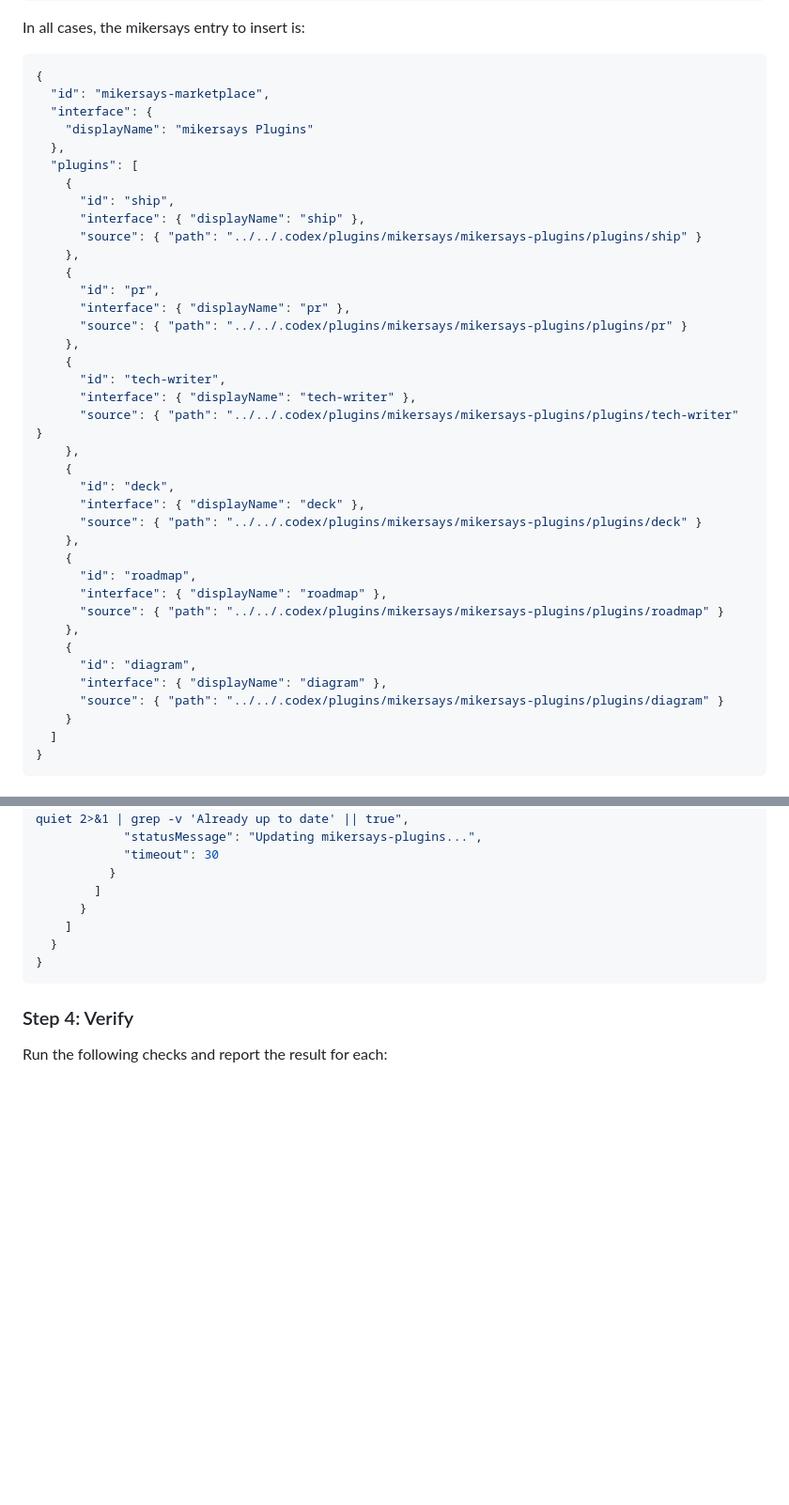
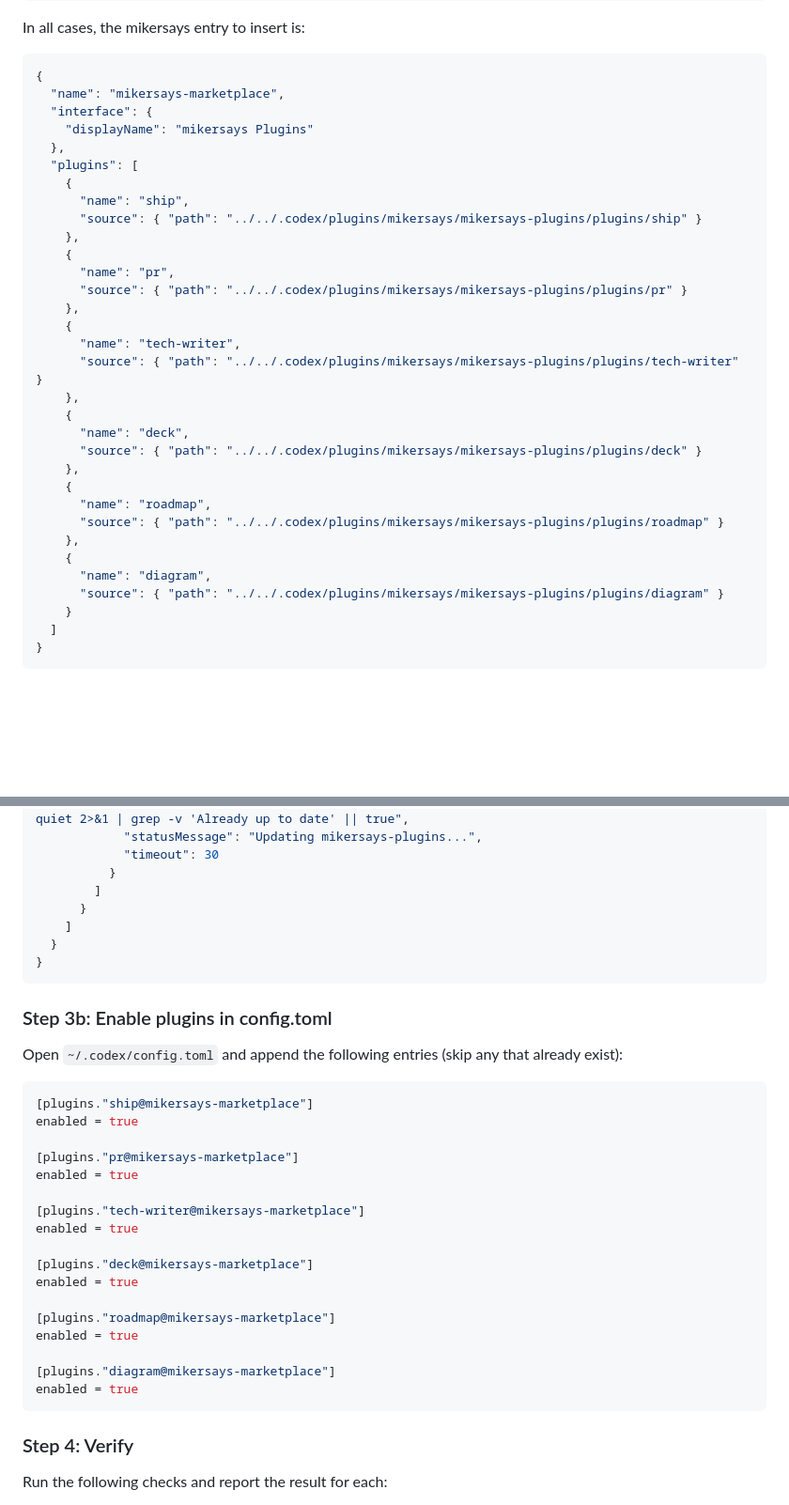
Before and after one commit to mikersays/mikersays-plugins, a Markdown page: INSTALL.md, 2 parts joined by grey strips. Shown at 94% size. Rendered like a GitHub page; blank space fills up the shorter version.

Commit message:
Fix plugin discovery: use name field and enable in config.toml
Codex resolves plugins via name (not id) in marketplace.json, and
requires explicit [plugins."name@marketplace"] enabled=true entries
in ~/.codex/config.toml to load them.

- INSTALL.md: switch id→name in marketplace entry, add step 3b to
  append plugin enable entries to config.toml

Co-Authored-By: Claude Opus 4.6 <noreply@anthropic.com>

````diff
--- a/INSTALL.md
+++ b/INSTALL.md
@@ -80,39 +80,33 @@ In all cases, the mikersays entry to insert is:
 
 ```json
 {
-  "id": "mikersays-marketplace",
+  "name": "mikersays-marketplace",
   "interface": {
     "displayName": "mikersays Plugins"
   },
   "plugins": [
     {
-      "id": "ship",
-      "interface": { "displayName": "ship" },
+      "name": "ship",
       "source": { "path": "../../.codex/plugins/mikersays/mikersays-plugins/plugins/ship" }
     },
     {
-      "id": "pr",
-      "interface": { "displayName": "pr" },
+      "name": "pr",
       "source": { "path": "../../.codex/plugins/mikersays/mikersays-plugins/plugins/pr" }
     },
     {
-      "id": "tech-writer",
-      "interface": { "displayName": "tech-writer" },
+      "name": "tech-writer",
       "source": { "path": "../../.codex/plugins/mikersays/mikersays-plugins/plugins/tech-writer" }
     },
     {
-      "id": "deck",
-      "interface": { "displayName": "deck" },
+      "name": "deck",
       "source": { "path": "../../.codex/plugins/mikersays/mikersays-plugins/plugins/deck" }
     },
     {
-      "id": "roadmap",
-      "interface": { "displayName": "roadmap" },
+      "name": "roadmap",
       "source": { "path": "../../.codex/plugins/mikersays/mikersays-plugins/plugins/roadmap" }
     },
     {
-      "id": "diagram",
-      "interface": { "displayName": "diagram" },
+      "name": "diagram",
       "source": { "path": "../../.codex/plugins/mikersays/mikersays-plugins/plugins/diagram" }
     }
   ]
@@ -146,6 +140,30 @@ Target file: `~/.codex/hooks.json`
 }
 ```
 
+### Step 3b: Enable plugins in config.toml
+
+Open `~/.codex/config.toml` and append the following entries (skip any that already exist):
+
+```toml
+[plugins."ship@mikersays-marketplace"]
+enabled = true
+
+[plugins."pr@mikersays-marketplace"]
+enabled = true
+
+[plugins."tech-writer@mikersays-marketplace"]
+enabled = true
+
+[plugins."deck@mikersays-marketplace"]
+enabled = true
+
+[plugins."roadmap@mikersays-marketplace"]
+enabled = true
+
+[plugins."diagram@mikersays-marketplace"]
+enabled = true
+```
+
 ### Step 4: Verify
 
 Run the following checks and report the result for each:
````
